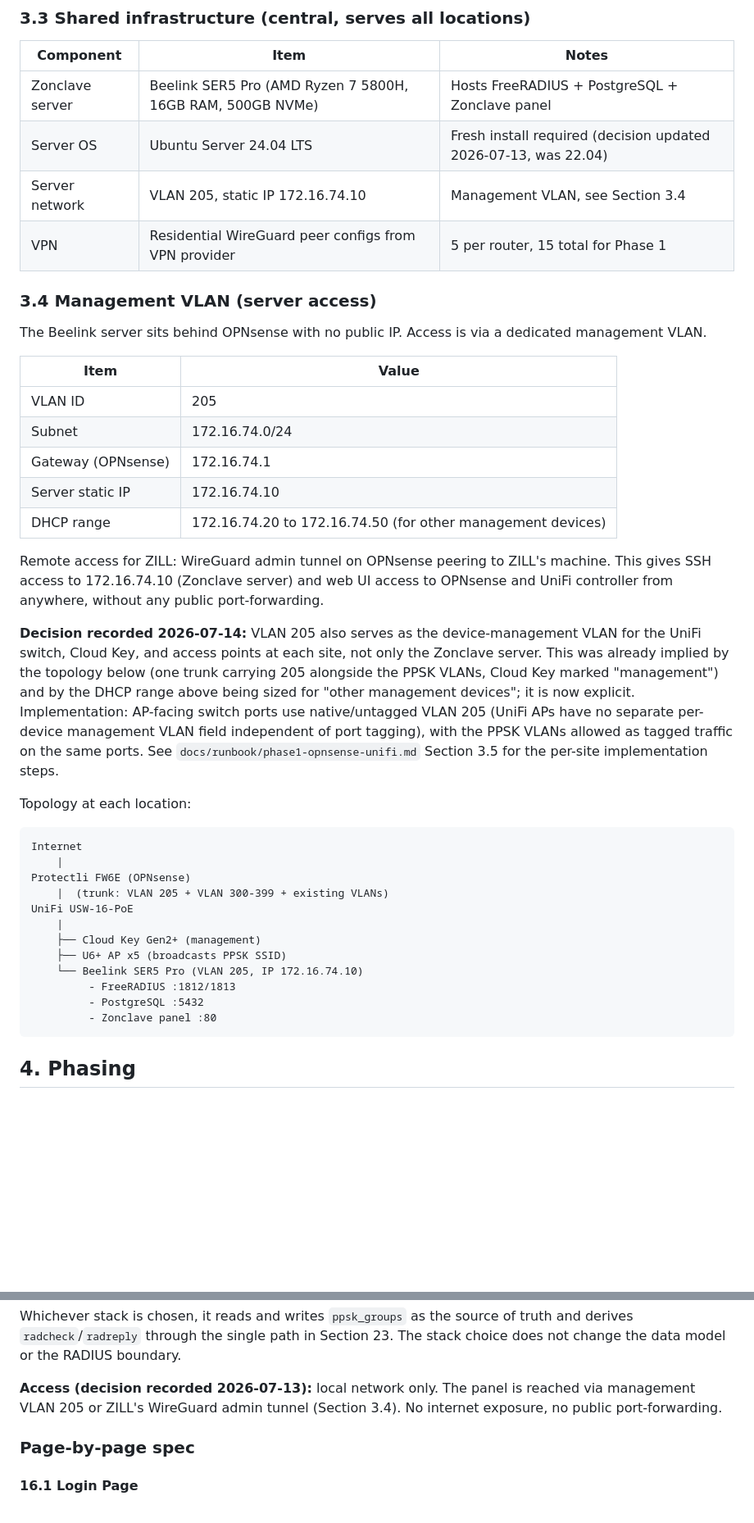
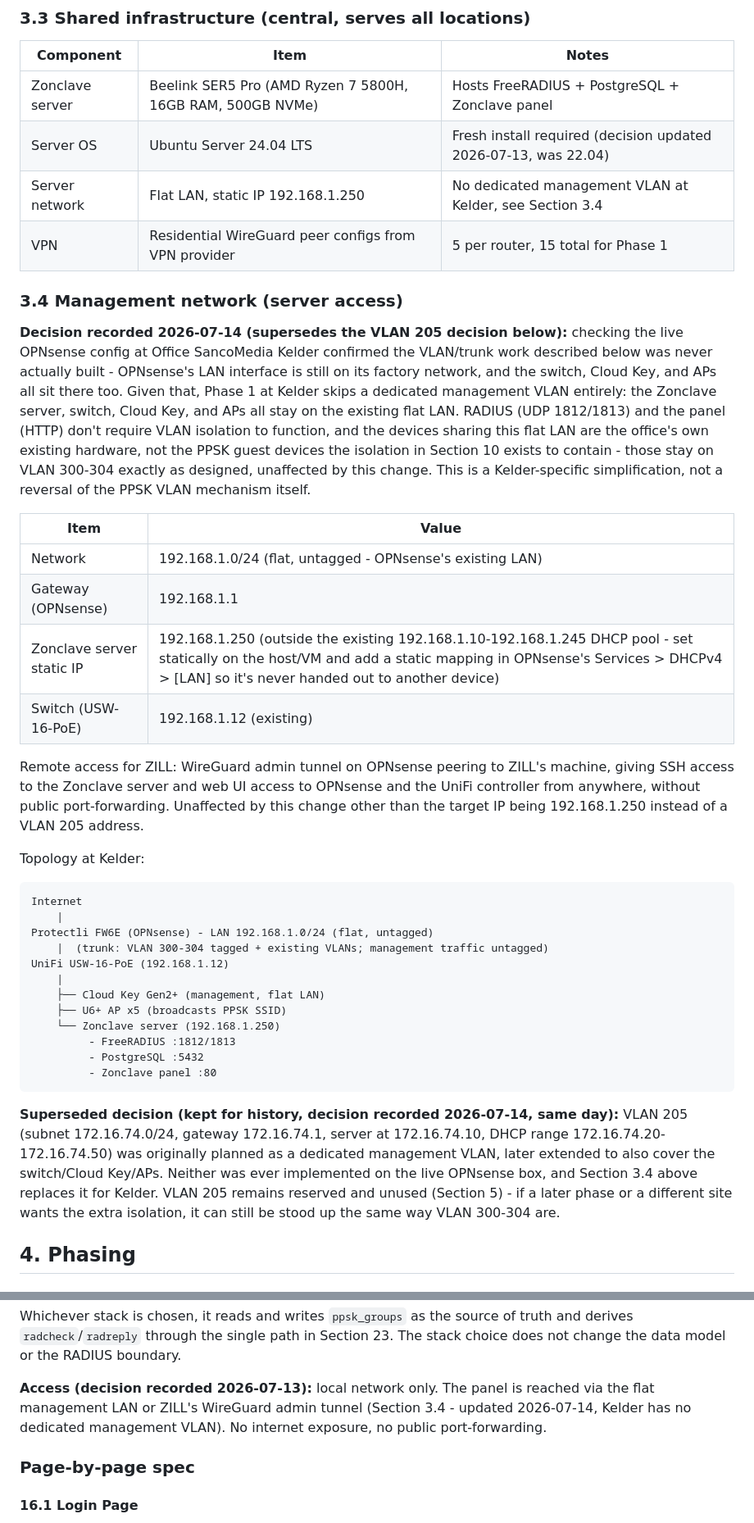
Before and after one commit to Zilleali/Zonclave, a Markdown page: CLAUDE.md, 2 parts joined by grey strips. Shown at 82% size. GitHub-like rendering; blank space fills up the shorter version.

Commit message:
docs: drop dedicated management VLAN 205 for Office SancoMedia Kelder
Checked the live OPNsense config: the VLAN/trunk work was never built,
and the box is still on its factory flat LAN (192.168.1.0/24). Rather
than carve out VLAN 205 as originally planned, Phase 1 at Kelder keeps
the Zonclave server, switch, Cloud Key, and APs on that flat LAN - a
static IP outside the DHCP pool is enough since RADIUS and the panel
don't need VLAN isolation to function. The PPSK VLANs (300-304) and
their tunnel/firewall design are unaffected. VLAN 205 stays reserved
for a future site or phase that wants the extra isolation.

````diff
--- a/CLAUDE.md
+++ b/CLAUDE.md
@@ -75,41 +75,40 @@ Note: client has 4 x Protectli FW6E units total. The 4th is a spare or future lo
 | --- | --- | --- |
 | Zonclave server | Beelink SER5 Pro (AMD Ryzen 7 5800H, 16GB RAM, 500GB NVMe) | Hosts FreeRADIUS + PostgreSQL + Zonclave panel |
 | Server OS | Ubuntu Server 24.04 LTS | Fresh install required (decision updated 2026-07-13, was 22.04) |
-| Server network | VLAN 205, static IP 172.16.74.10 | Management VLAN, see Section 3.4 |
+| Server network | Flat LAN, static IP 192.168.1.250 | No dedicated management VLAN at Kelder, see Section 3.4 |
 | VPN | Residential WireGuard peer configs from VPN provider | 5 per router, 15 total for Phase 1 |
 
-### 3.4 Management VLAN (server access)
+### 3.4 Management network (server access)
 
-The Beelink server sits behind OPNsense with no public IP. Access is via a dedicated management VLAN.
+**Decision recorded 2026-07-14 (supersedes the VLAN 205 decision below):** checking the live OPNsense config at Office SancoMedia Kelder confirmed the VLAN/trunk work described below was never actually built - OPNsense's LAN interface is still on its factory network, and the switch, Cloud Key, and APs all sit there too. Given that, Phase 1 at Kelder skips a dedicated management VLAN entirely: the Zonclave server, switch, Cloud Key, and APs all stay on the existing flat LAN. RADIUS (UDP 1812/1813) and the panel (HTTP) don't require VLAN isolation to function, and the devices sharing this flat LAN are the office's own existing hardware, not the PPSK guest devices the isolation in Section 10 exists to contain - those stay on VLAN 300-304 exactly as designed, unaffected by this change. This is a Kelder-specific simplification, not a reversal of the PPSK VLAN mechanism itself.
 
 | Item | Value |
 | --- | --- |
-| VLAN ID | 205 |
-| Subnet | 172.16.74.0/24 |
-| Gateway (OPNsense) | 172.16.74.1 |
-| Server static IP | 172.16.74.10 |
-| DHCP range | 172.16.74.20 to 172.16.74.50 (for other management devices) |
+| Network | 192.168.1.0/24 (flat, untagged - OPNsense's existing LAN) |
+| Gateway (OPNsense) | 192.168.1.1 |
+| Zonclave server static IP | 192.168.1.250 (outside the existing 192.168.1.10-192.168.1.245 DHCP pool - set statically on the host/VM and add a static mapping in OPNsense's Services > DHCPv4 > [LAN] so it's never handed out to another device) |
+| Switch (USW-16-PoE) | 192.168.1.12 (existing) |
 
-Remote access for ZILL: WireGuard admin tunnel on OPNsense peering to ZILL's machine. This gives SSH access to 172.16.74.10 (Zonclave server) and web UI access to OPNsense and UniFi controller from anywhere, without any public port-forwarding.
+Remote access for ZILL: WireGuard admin tunnel on OPNsense peering to ZILL's machine, giving SSH access to the Zonclave server and web UI access to OPNsense and the UniFi controller from anywhere, without public port-forwarding. Unaffected by this change other than the target IP being 192.168.1.250 instead of a VLAN 205 address.
 
-**Decision recorded 2026-07-14:** VLAN 205 also serves as the device-management VLAN for the UniFi switch, Cloud Key, and access points at each site, not only the Zonclave server. This was already implied by the topology below (one trunk carrying 205 alongside the PPSK VLANs, Cloud Key marked "management") and by the DHCP range above being sized for "other management devices"; it is now explicit. Implementation: AP-facing switch ports use native/untagged VLAN 205 (UniFi APs have no separate per-device management VLAN field independent of port tagging), with the PPSK VLANs allowed as tagged traffic on the same ports. See `docs/runbook/phase1-opnsense-unifi.md` Section 3.5 for the per-site implementation steps.
-
-Topology at each location:
+Topology at Kelder:
 
 ```text
 Internet
     |
-Protectli FW6E (OPNsense)
-    |  (trunk: VLAN 205 + VLAN 300-399 + existing VLANs)
-UniFi USW-16-PoE
+Protectli FW6E (OPNsense) - LAN 192.168.1.0/24 (flat, untagged)
+    |  (trunk: VLAN 300-304 tagged + existing VLANs; management traffic untagged)
+UniFi USW-16-PoE (192.168.1.12)
     |
-    ├── Cloud Key Gen2+ (management)
+    ├── Cloud Key Gen2+ (management, flat LAN)
     ├── U6+ AP x5 (broadcasts PPSK SSID)
-    └── Beelink SER5 Pro (VLAN 205, IP 172.16.74.10)
+    └── Zonclave server (192.168.1.250)
          - FreeRADIUS :1812/1813
          - PostgreSQL :5432
          - Zonclave panel :80
 ```
+
+**Superseded decision (kept for history, decision recorded 2026-07-14, same day):** VLAN 205 (subnet 172.16.74.0/24, gateway 172.16.74.1, server at 172.16.74.10, DHCP range 172.16.74.20-172.16.74.50) was originally planned as a dedicated management VLAN, later extended to also cover the switch/Cloud Key/APs. Neither was ever implemented on the live OPNsense box, and Section 3.4 above replaces it for Kelder. VLAN 205 remains reserved and unused (Section 5) - if a later phase or a different site wants the extra isolation, it can still be stood up the same way VLAN 300-304 are.
 
 ## 4. Phasing
 
@@ -380,7 +379,7 @@ Three candidate stacks are documented so the choice is explicit. All three can m
 
 Whichever stack is chosen, it reads and writes `ppsk_groups` as the source of truth and derives `radcheck`/`radreply` through the single path in Section 23. The stack choice does not change the data model or the RADIUS boundary.
 
-**Access (decision recorded 2026-07-13):** local network only. The panel is reached via management VLAN 205 or ZILL's WireGuard admin tunnel (Section 3.4). No internet exposure, no public port-forwarding.
+**Access (decision recorded 2026-07-13):** local network only. The panel is reached via the flat management LAN or ZILL's WireGuard admin tunnel (Section 3.4 - updated 2026-07-14, Kelder has no dedicated management VLAN). No internet exposure, no public port-forwarding.
 
 ### Page-by-page spec
 
````
Also changed, not shown: other parts of CLAUDE.md (+4 -4 lines).
